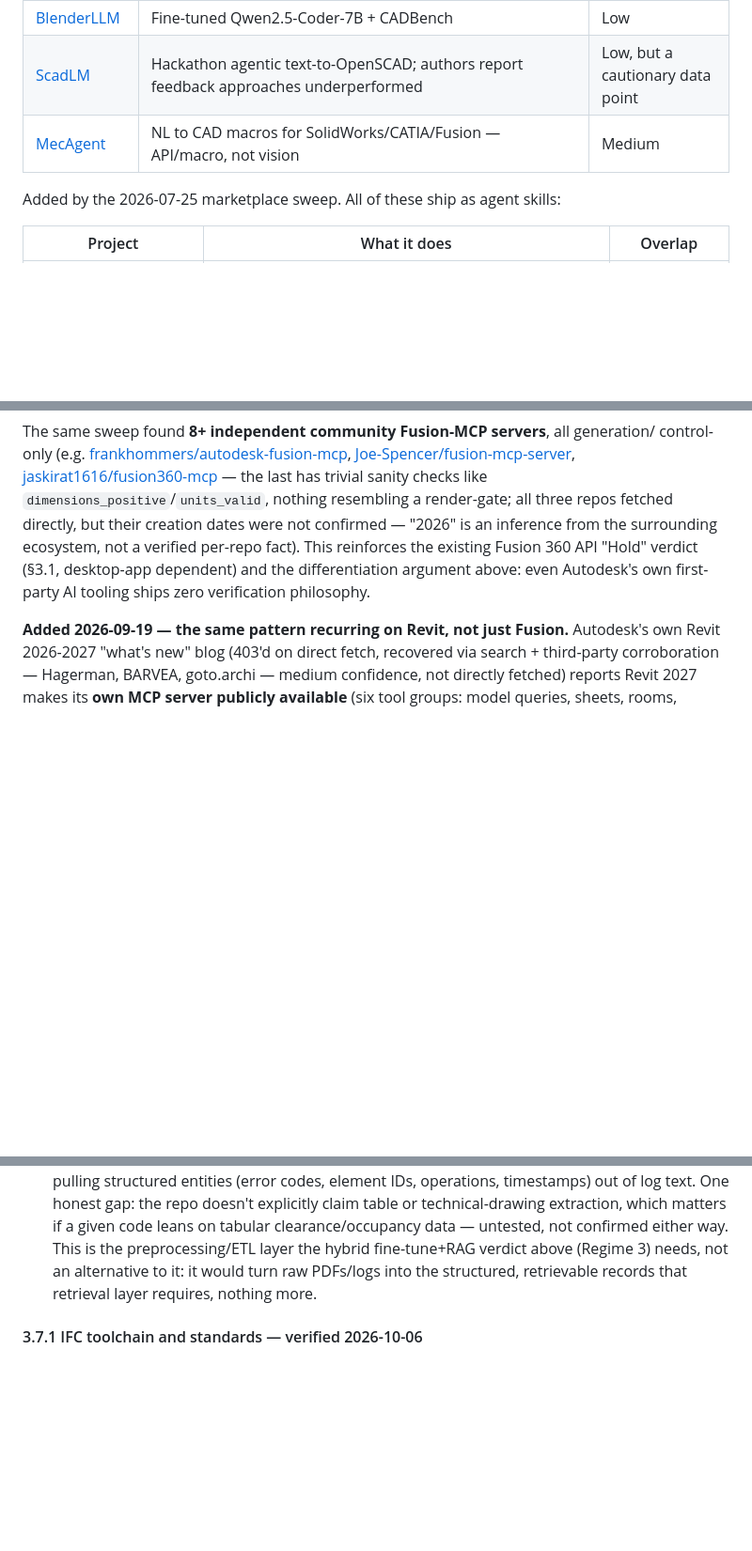
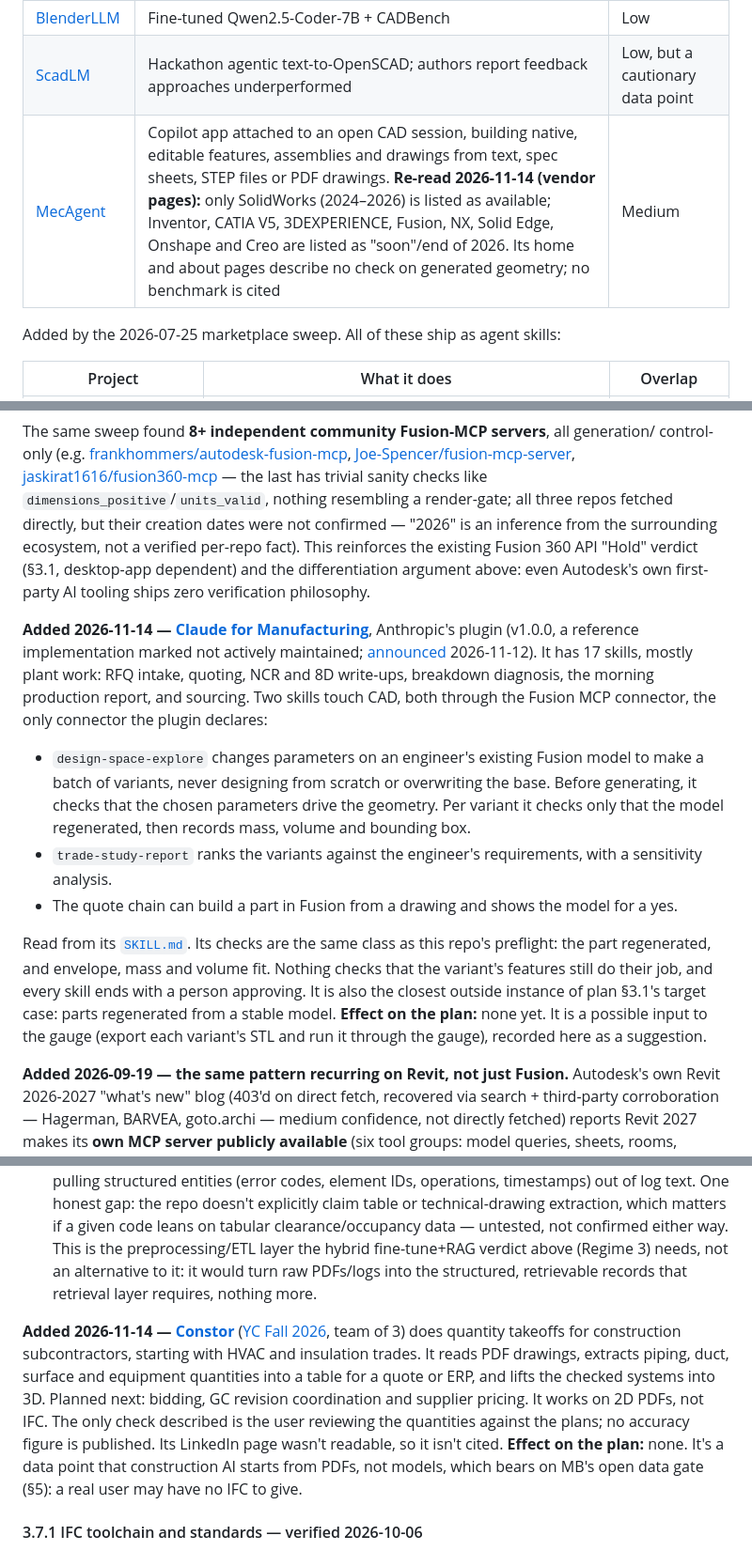
Before and after one commit to qte77/agentic-cax-gauge, a Markdown page: docs/reference/landscape.md, 3 parts joined by grey strips. Shown at 94% size. GitHub-like rendering; blank space fills up the shorter version.

Commit message:
docs(landscape): Claude for Manufacturing, MecAgent refresh, Constor (2026-11-14) (#105)
Co-authored-by: Claude <noreply@anthropic.com>

```diff
--- a/docs/reference/landscape.md
+++ b/docs/reference/landscape.md
@@ -174,7 +174,7 @@ Sources: [CadQuery][cadquery], [build123d][build123d], [OpenSCAD][openscad],
 | [openscad-agent][openscadagent] | Claude-Code-powered generate/render/self-correct + STL manifold validation | **Highest overlap** |
 | [BlenderLLM][blenderllm] | Fine-tuned Qwen2.5-Coder-7B + CADBench | Low |
 | [ScadLM][scadlm] | Hackathon agentic text-to-OpenSCAD; authors report feedback approaches underperformed | Low, but a cautionary data point |
-| [MecAgent][mecagent] | NL to CAD macros for SolidWorks/CATIA/Fusion — API/macro, not vision | Medium |
+| [MecAgent][mecagent] | Copilot app attached to an open CAD session, building native, editable features, assemblies and drawings from text, spec sheets, STEP files or PDF drawings. **Re-read 2026-11-14 (vendor pages):** only SolidWorks (2024–2026) is listed as available; Inventor, CATIA V5, 3DEXPERIENCE, Fusion, NX, Solid Edge, Onshape and Creo are listed as "soon"/end of 2026. Its home and about pages describe no check on generated geometry; no benchmark is cited | Medium |
 
 Added by the 2026-07-25 marketplace sweep. All of these ship as agent skills:
 
@@ -754,6 +754,27 @@ reinforces the existing Fusion 360 API "Hold" verdict (§3.1, desktop-app depend
 differentiation argument above: even Autodesk's own first-party AI tooling ships zero
 verification philosophy.
 
+**Added 2026-11-14 — [Claude for Manufacturing][claudemfg]**, Anthropic's plugin (v1.0.0, a
+reference implementation marked not actively maintained; [announced][claudemfgpost]
+2026-11-12). It has 17 skills, mostly plant work: RFQ intake, quoting, NCR and 8D write-ups,
+breakdown diagnosis, the morning production report, and sourcing. Two skills touch CAD, both
+through the Fusion MCP connector, the only connector the plugin declares:
+
+- `design-space-explore` changes parameters on an engineer's existing Fusion model to make
+  a batch of variants, never designing from scratch or overwriting the base. Before
+  generating, it checks that the chosen parameters drive the geometry. Per variant it
+  checks only that the model regenerated, then records mass, volume and bounding box.
+- `trade-study-report` ranks the variants against the engineer's requirements, with a
+  sensitivity analysis.
+- The quote chain can build a part in Fusion from a drawing and shows the model for a yes.
+
+Read from its [`SKILL.md`][claudemfgdse]. Its checks are the same class as this repo's
+preflight: the part regenerated, and envelope, mass and volume fit. Nothing checks that the
+variant's features still do their job, and every skill ends with a person approving. It is
+also the closest outside instance of plan §3.1's target case: parts regenerated from a
+stable model. **Effect on the plan:** none yet. It is a possible input to the gauge (export
+each variant's STL and run it through the gauge), recorded here as a suggestion.
+
 **Added 2026-09-19 — the same pattern recurring on Revit, not just Fusion.** Autodesk's own
 Revit 2026-2027 "what's new" blog (403'd on direct fetch, recovered via search + third-party
 corroboration — Hagerman, BARVEA, goto.archi — medium confidence, not directly fetched)
@@ -940,6 +961,16 @@ cross-check is not wired.
   alternative to it: it would turn raw PDFs/logs into the structured, retrievable records
   that retrieval layer requires, nothing more.
 
+**Added 2026-11-14 — [Constor][constor]** ([YC Fall 2026][constoryc], team of 3) does
+quantity takeoffs for construction subcontractors, starting with HVAC and insulation trades.
+It reads PDF drawings, extracts piping, duct, surface and equipment quantities into a table
+for a quote or ERP, and lifts the checked systems into 3D. Planned next: bidding, GC revision
+coordination and supplier pricing. It works on 2D PDFs, not IFC. The only check described is
+the user reviewing the quantities against the plans; no accuracy figure is published. Its
+LinkedIn page wasn't readable, so it isn't cited. **Effect on the plan:** none. It's a
+data point that construction AI starts from PDFs, not models, which bears on MB's open
+data gate (§5): a real user may have no IFC to give.
+
 #### 3.7.1 IFC toolchain and standards — verified 2026-10-06
 
 Researched by four read-only subagents against primary sources, then the open questions
```
Also changed, not shown: other parts of docs/reference/landscape.md (+7 -2 lines), CHANGELOG.md (+7 -0 lines).
